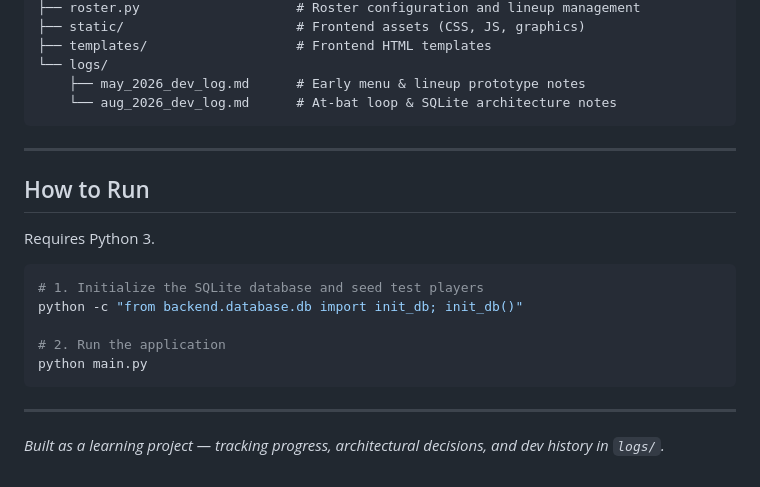
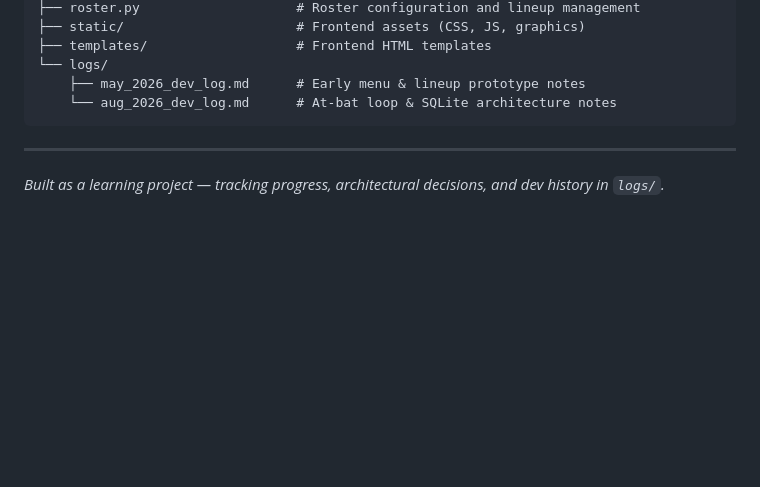
Before and after one commit to natemartinez/baseball, a Markdown page: README.md, the part around the change. Drawn GitHub-style; blank space fills up the shorter version.

Commit message:
Delete 'How to Run' instructions from README
Removed the 'How to Run' section from README.md.

````diff
--- a/README.md
+++ b/README.md
@@ -178,18 +178,4 @@ baseball/
 
 ---
 
-## How to Run
-
-Requires Python 3.
-
-```bash
-# 1. Initialize the SQLite database and seed test players
-python -c "from backend.database.db import init_db; init_db()"
-
-# 2. Run the application
-python main.py
-```
-
----
-
 *Built as a learning project — tracking progress, architectural decisions, and dev history in `logs/`.*
````
